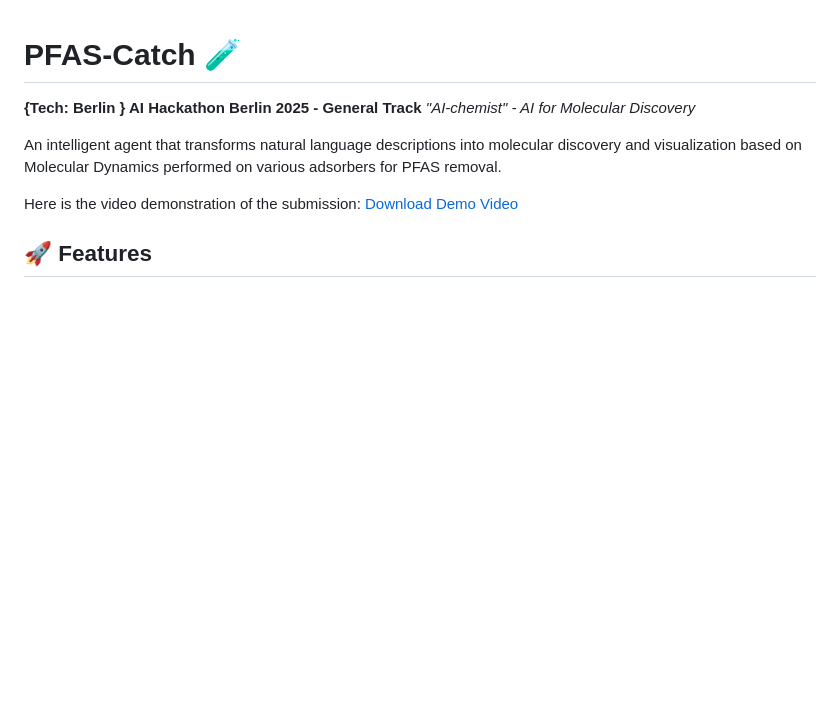
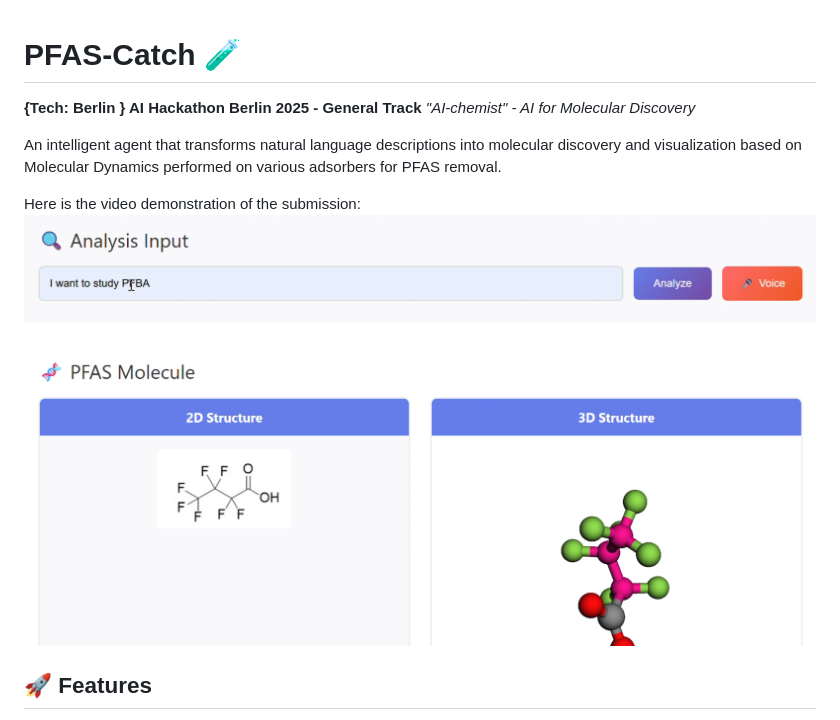
Before and after one commit to samiit/pfas-catch, a Markdown page: README.md, the part around the change. Drawn GitHub-style; pictures changed too: images/video_thumbnail.png (added); blank space fills up the shorter version.

Commit message:
Video embedded now!

```diff
--- a/README.md
+++ b/README.md
@@ -5,7 +5,7 @@
 
 An intelligent agent that transforms natural language descriptions into molecular discovery and visualization based on Molecular Dynamics performed on various adsorbers for PFAS removal.
 
-Here is the video demonstration of the submission: [Download Demo Video](https://drive.google.com/file/d/1q7I1suQlWol1CHcKXmZfSbBtwTPGl6Eh/view?usp=drive_link)
+Here is the video demonstration of the submission: [![Watch the video](images/video_thumbnail.png)](https://drive.google.com/file/d/1q7I1suQlWol1CHcKXmZfSbBtwTPGl6Eh/view?usp=drive_link)
 
 ## 🚀 Features
 
```
